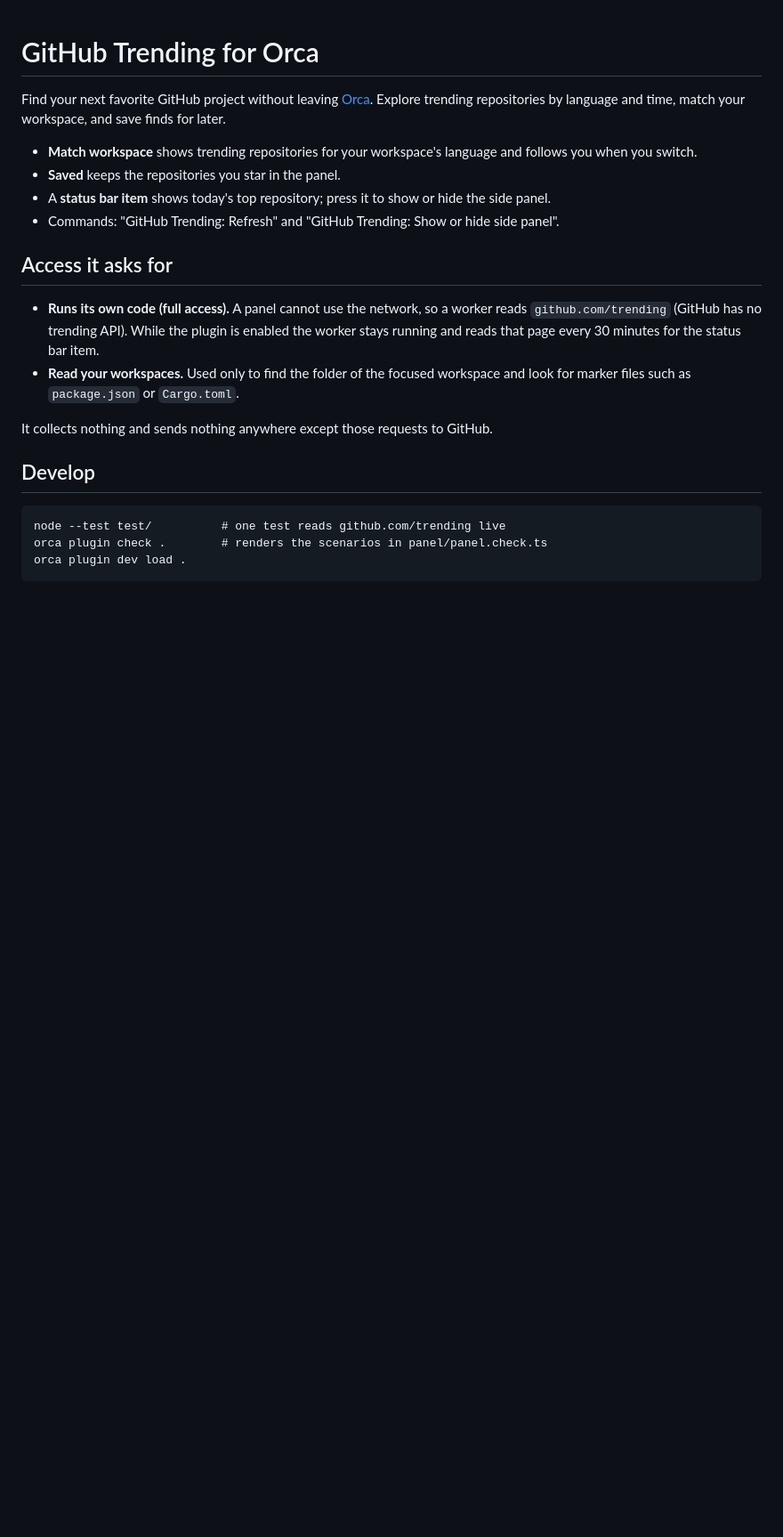
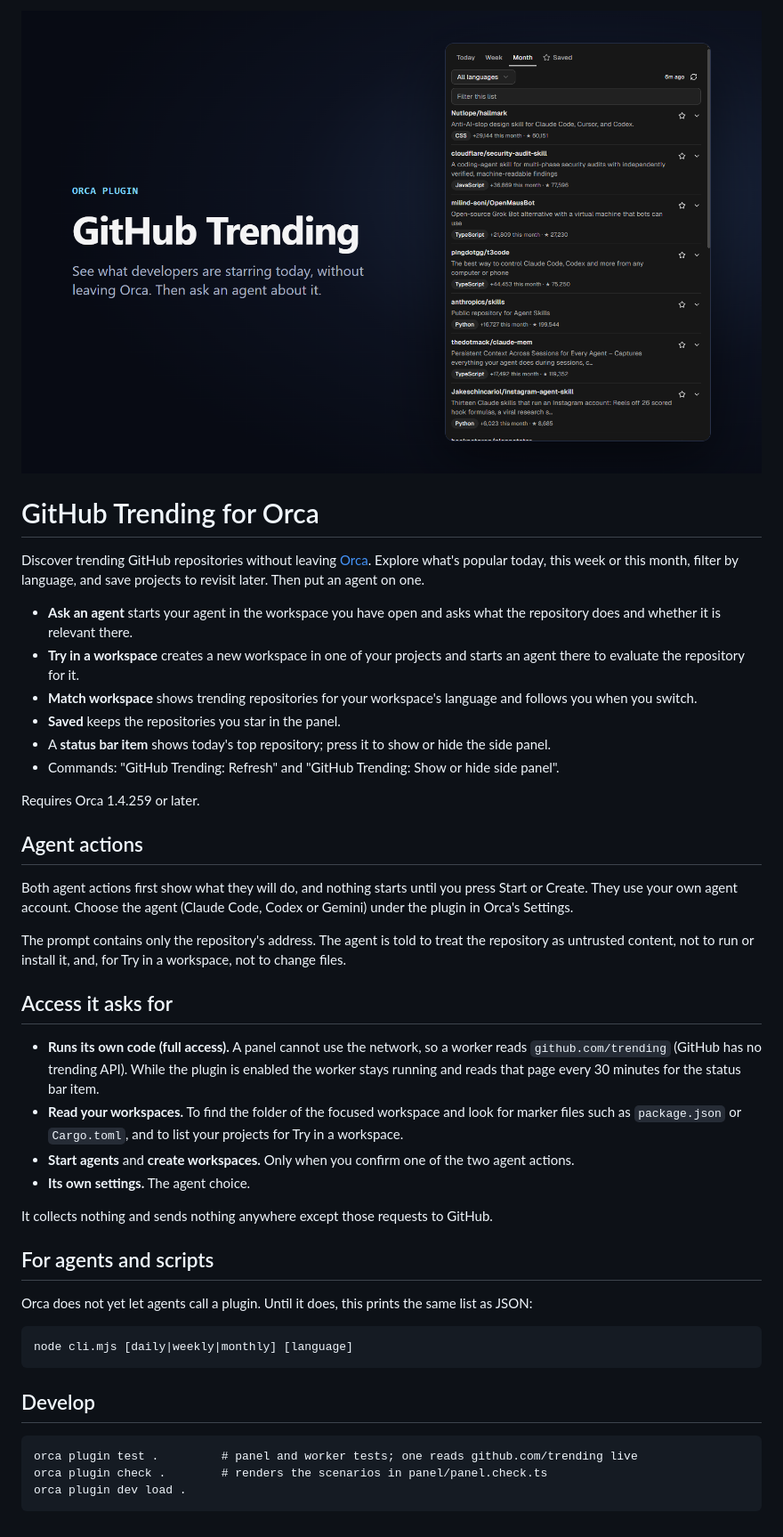
Before and after one commit to cplog/trending-for-orca, a Markdown page: README.md, the part around the change. Shown at 89% size. Rendered like a GitHub page; pictures changed too: assets/cover.png (added); blank space fills up the shorter version.

````diff
--- a/README.md
+++ b/README.md
@@ -1,23 +1,45 @@
+![GitHub Trending for Orca](assets/cover.png)
+
 # GitHub Trending for Orca
 
-Find your next favorite GitHub project without leaving [Orca](https://orca.dev). Explore trending repositories by language and time, match your workspace, and save finds for later.
+Discover trending GitHub repositories without leaving [Orca](https://orca.dev). Explore what's popular today, this week or this month, filter by language, and save projects to revisit later. Then put an agent on one.
 
+- **Ask an agent** starts your agent in the workspace you have open and asks what the repository does and whether it is relevant there.
+- **Try in a workspace** creates a new workspace in one of your projects and starts an agent there to evaluate the repository for it.
 - **Match workspace** shows trending repositories for your workspace's language and follows you when you switch.
 - **Saved** keeps the repositories you star in the panel.
 - A **status bar item** shows today's top repository; press it to show or hide the side panel.
 - Commands: "GitHub Trending: Refresh" and "GitHub Trending: Show or hide side panel".
 
+Requires Orca 1.4.259 or later.
+
+## Agent actions
+
+Both agent actions first show what they will do, and nothing starts until you press Start or Create. They use your own agent account. Choose the agent (Claude Code, Codex or Gemini) under the plugin in Orca's Settings.
+
+The prompt contains only the repository's address. The agent is told to treat the repository as untrusted content, not to run or install it, and, for Try in a workspace, not to change files.
+
 ## Access it asks for
 
 - **Runs its own code (full access).** A panel cannot use the network, so a worker reads `github.com/trending` (GitHub has no trending API). While the plugin is enabled the worker stays running and reads that page every 30 minutes for the status bar item.
-- **Read your workspaces.** Used only to find the folder of the focused workspace and look for marker files such as `package.json` or `Cargo.toml`.
+- **Read your workspaces.** To find the folder of the focused workspace and look for marker files such as `package.json` or `Cargo.toml`, and to list your projects for Try in a workspace.
+- **Start agents** and **create workspaces.** Only when you confirm one of the two agent actions.
+- **Its own settings.** The agent choice.
 
 It collects nothing and sends nothing anywhere except those requests to GitHub.
+
+## For agents and scripts
+
+Orca does not yet let agents call a plugin. Until it does, this prints the same list as JSON:
+
+```
+node cli.mjs [daily|weekly|monthly] [language]
+```
 
 ## Develop
 
 ```
-node --test test/          # one test reads github.com/trending live
+orca plugin test .         # panel and worker tests; one reads github.com/trending live
 orca plugin check .        # renders the scenarios in panel/panel.check.ts
 orca plugin dev load .
 ```
````
Also changed, not shown: CHANGELOG.md (added, +25 -0 lines), assets/icon.png (added), assets/screenshot-list.png (added), 8 other files.
